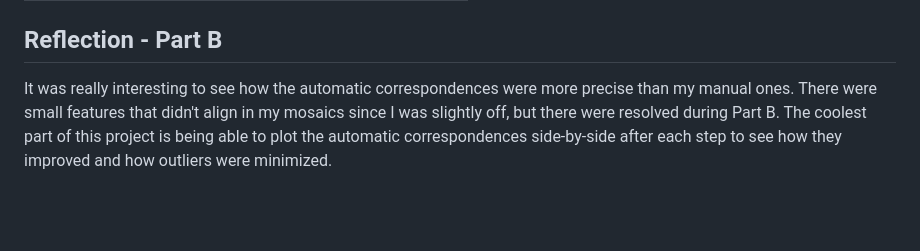
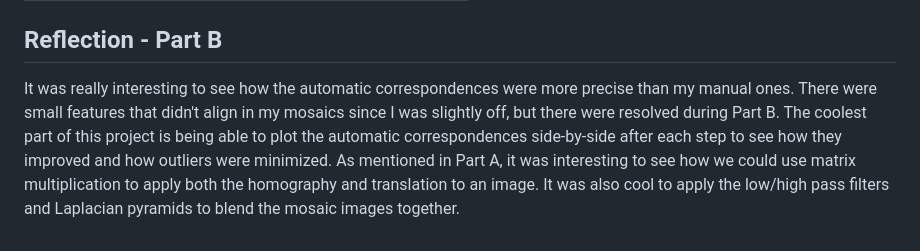
Before and after one commit to r-chitturi/r-chitturi.github.io, a Markdown page: proj4/index.md, the part around the change. GitHub-like rendering; blank space fills up the shorter version.

Commit message:
enhanced reflection

```diff
--- a/proj4/index.md
+++ b/proj4/index.md
@@ -236,4 +236,4 @@ Here are the results of using RANSAC and automatic feature matching on the image
 
 ## Reflection - Part B
 
-It was really interesting to see how the automatic correspondences were more precise than my manual ones. There were small features that didn't align in my mosaics since I was slightly off, but there were resolved during Part B. The coolest part of this project is being able to plot the automatic correspondences side-by-side after each step to see how they improved and how outliers were minimized.
+It was really interesting to see how the automatic correspondences were more precise than my manual ones. There were small features that didn't align in my mosaics since I was slightly off, but there were resolved during Part B. The coolest part of this project is being able to plot the automatic correspondences side-by-side after each step to see how they improved and how outliers were minimized. As mentioned in Part A, it was interesting to see how we could use matrix multiplication to apply both the homography and translation to an image. It was also cool to apply the low/high pass filters and Laplacian pyramids to blend the mosaic images together.
```
